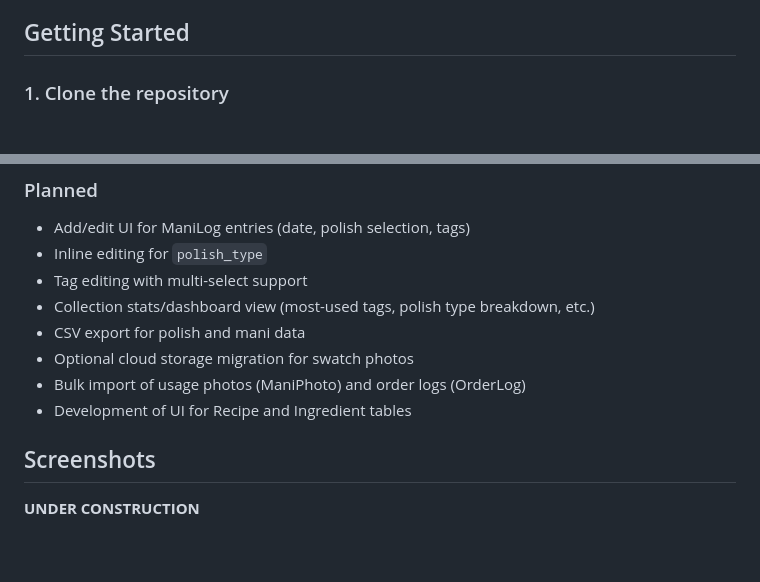
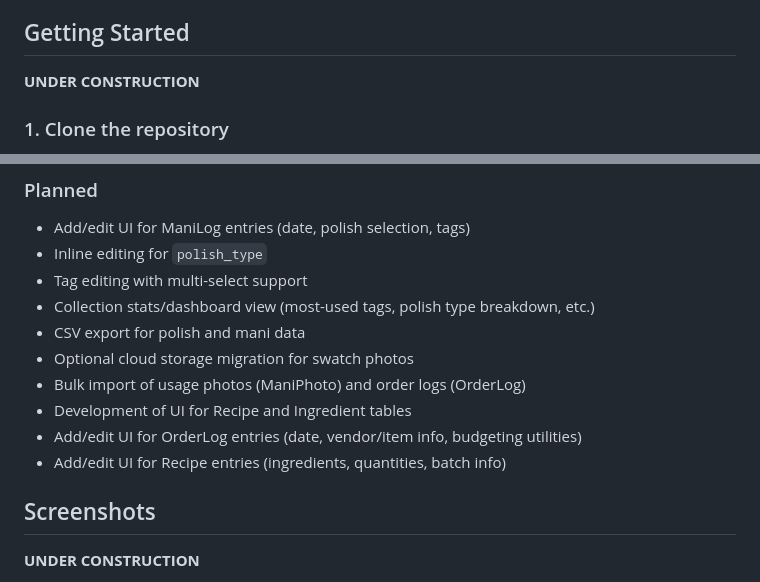
Before and after one commit to mbvillalonga/nail-polish-db, a Markdown page: README.md, 2 parts joined by grey strips. Drawn GitHub-style; blank space fills up the shorter version.

Commit message:
Documentation

```diff
--- a/README.md
+++ b/README.md
@@ -29,6 +29,8 @@ This project serves two purposes:
 - HTML, CSS, JavaScript (vanilla with fetch/datalist)
 
 ## Getting Started
+
+**UNDER CONSTRUCTION**
 
 ### 1. Clone the repository
 
@@ -123,6 +125,9 @@ nail-polish-db/
 - Optional cloud storage migration for swatch photos
 - Bulk import of usage photos (ManiPhoto) and order logs (OrderLog)
 - Development of UI for Recipe and Ingredient tables
+- Add/edit UI for OrderLog entries (date, vendor/item info, budgeting utilities)
+- Add/edit UI for Recipe entries (ingredients, quantities, batch info)
+
 
 ## Screenshots
 
```
